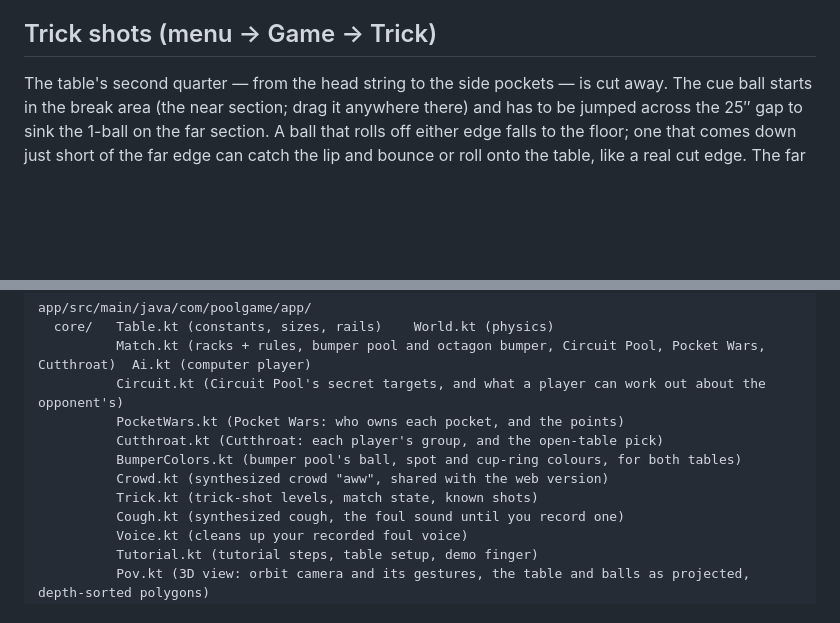
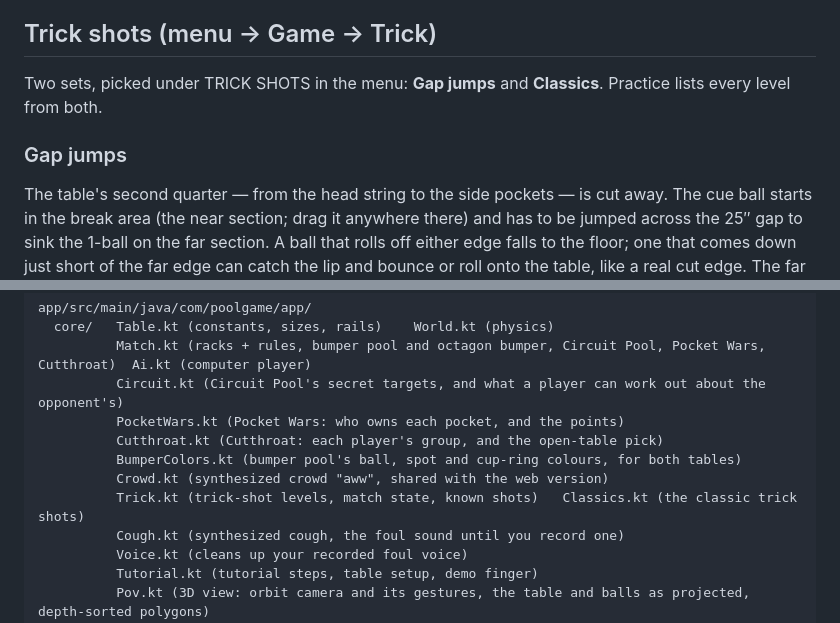
Before and after one commit to rocketpocketstopitdropit/PoolGame, a Markdown page: README.md, 2 parts joined by grey strips. Drawn GitHub-style; blank space fills up the shorter version.

```diff
--- a/README.md
+++ b/README.md
@@ -281,6 +291,10 @@ owner's colour, and each player's card shows points, pockets and how many to go.
 
 ## Trick shots (menu → Game → Trick)
 
+Two sets, picked under TRICK SHOTS in the menu: **Gap jumps** and **Classics**. Practice lists every level from both.
+
+### Gap jumps
+
 The table's second quarter — from the head string to the side pockets — is cut away. The cue ball starts in
 the break area (the near section; drag it anywhere there) and has to be jumped across the 25″ gap to sink the
 1-ball on the far section. A ball that rolls off either edge falls to the floor; one that comes down just short of
@@ -405,7 +443,7 @@ app/src/main/java/com/poolgame/app/
           Cutthroat.kt (Cutthroat: each player's group, and the open-table pick)
           BumperColors.kt (bumper pool's ball, spot and cup-ring colours, for both tables)
           Crowd.kt (synthesized crowd "aww", shared with the web version)
-          Trick.kt (trick-shot levels, match state, known shots)
+          Trick.kt (trick-shot levels, match state, known shots)   Classics.kt (the classic trick shots)
           Cough.kt (synthesized cough, the foul sound until you record one)
           Voice.kt (cleans up your recorded foul voice)
           Tutorial.kt (tutorial steps, table setup, demo finger)
```
Also changed, not shown: other parts of README.md (+38 -4 lines).
